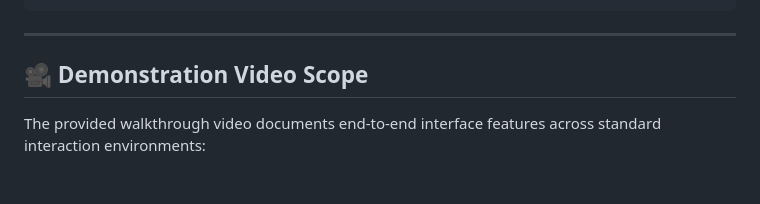
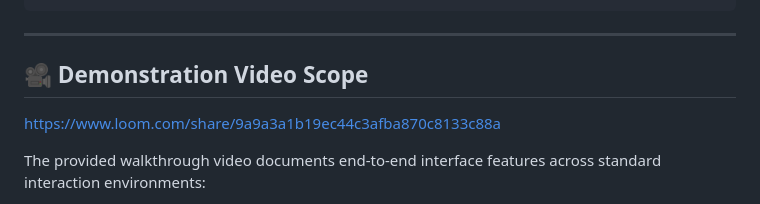
Before and after one commit to nabdurahim-art/student-finance-tracker, a Markdown page: README.md, the part around the change. Drawn GitHub-style; blank space fills up the shorter version.

Commit message:
Add demonstration video link to README
Added a link to a demonstration video showcasing interface features.

```diff
--- a/README.md
+++ b/README.md
@@ -158,6 +158,7 @@ Application state automatically serializes into an object structured under the `
 ---
 
 ## 🎥 Demonstration Video Scope
+https://www.loom.com/share/9a9a3a1b19ec44c3afba870c8133c88a
 
 The provided walkthrough video documents end-to-end interface features across standard interaction environments:
 
```
